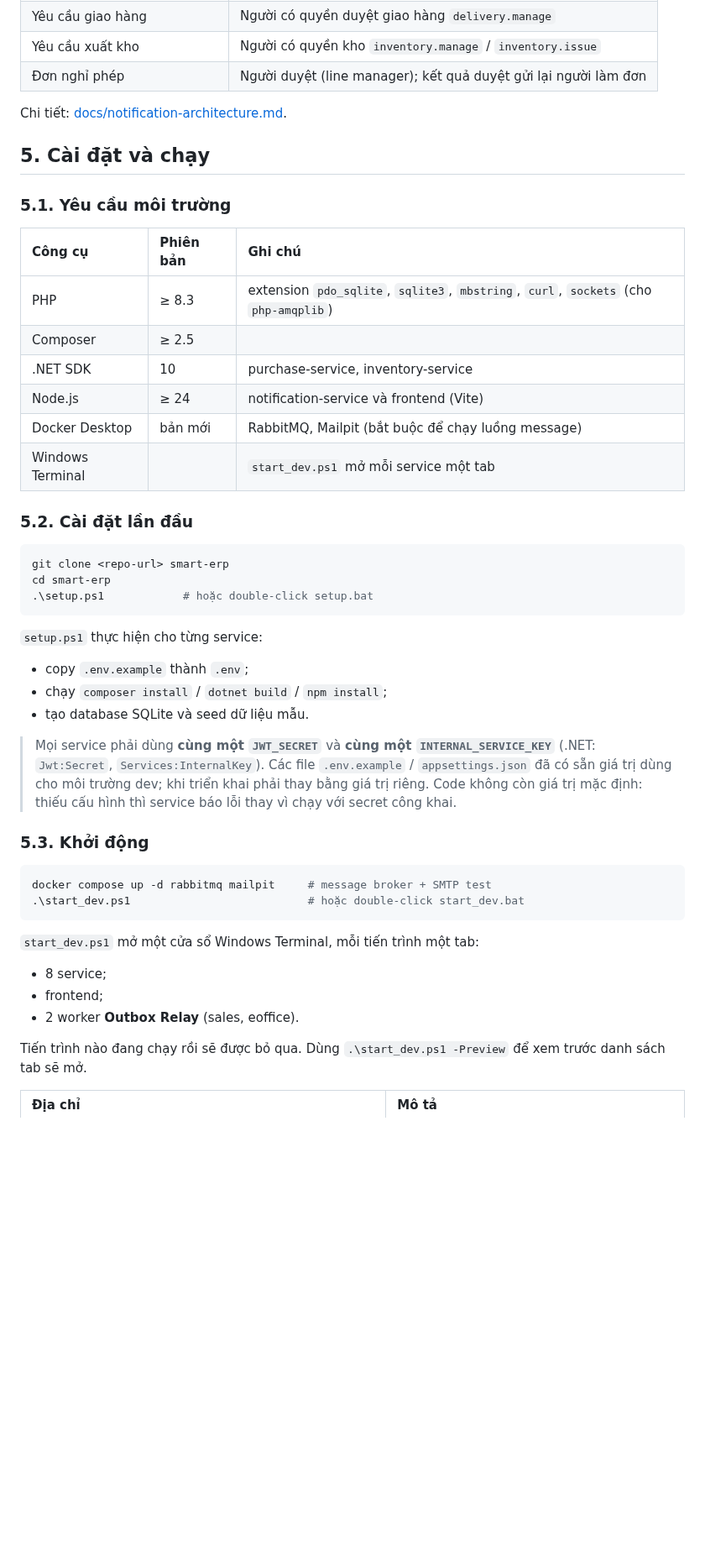
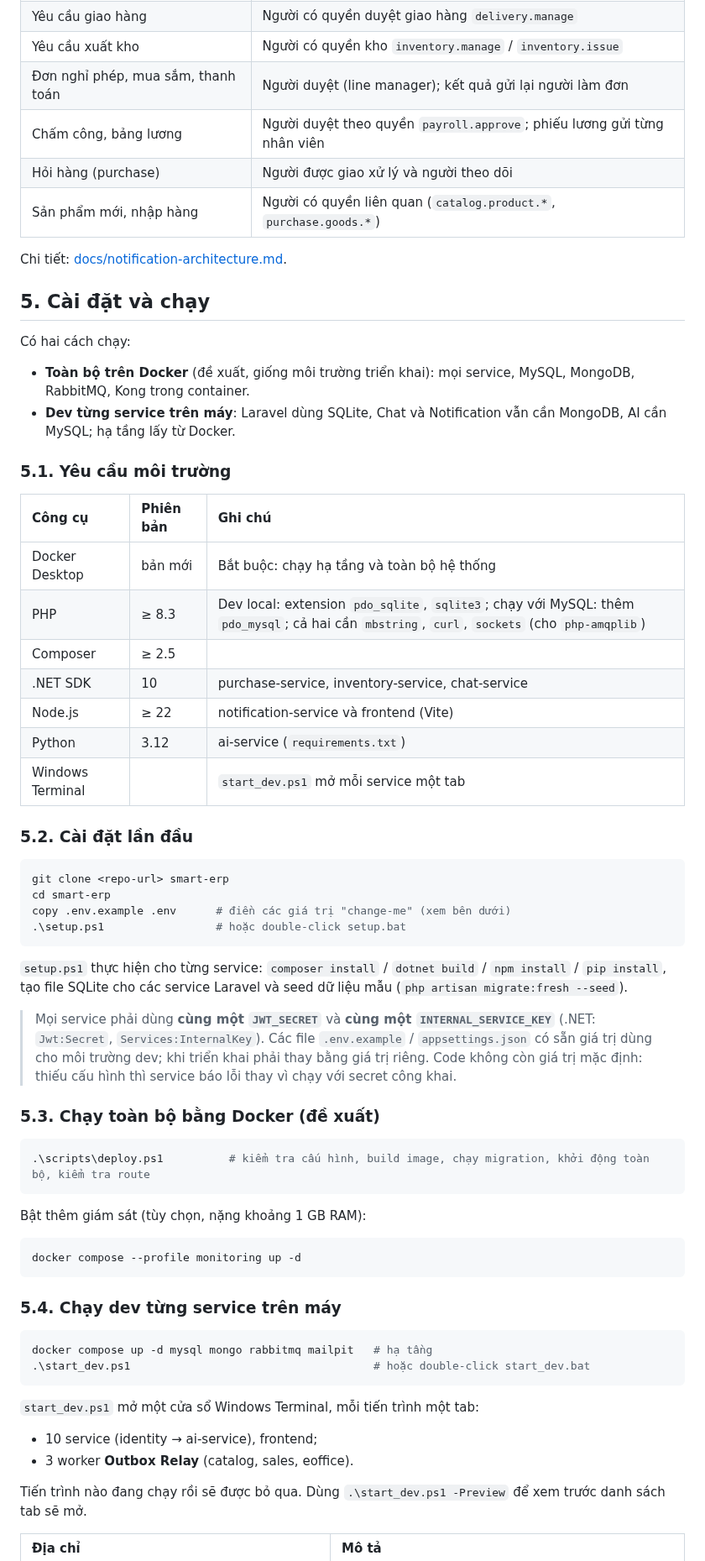
Before and after one commit to ttung205/smart-erp, a Markdown page: README.md, the part around one of its changes. Shown at 84% size. Rendered like a GitHub page; blank space fills up the shorter version.

````diff
--- a/README.md
+++ b/README.md
@@ -122,21 +105,29 @@ Các luồng thông báo đang có:
 | Báo giá / đơn hàng cần duyệt | Người có quyền `quotation.approve` / `order.approve` |
 | Yêu cầu giao hàng | Người có quyền duyệt giao hàng `delivery.manage` |
 | Yêu cầu xuất kho | Người có quyền kho `inventory.manage` / `inventory.issue` |
-| Đơn nghỉ phép | Người duyệt (line manager); kết quả duyệt gửi lại người làm đơn |
+| Đơn nghỉ phép, mua sắm, thanh toán | Người duyệt (line manager); kết quả gửi lại người làm đơn |
+| Chấm công, bảng lương | Người duyệt theo quyền `payroll.approve`; phiếu lương gửi từng nhân viên |
+| Hỏi hàng (purchase) | Người được giao xử lý và người theo dõi |
+| Sản phẩm mới, nhập hàng | Người có quyền liên quan (`catalog.product.*`, `purchase.goods.*`) |
 
 Chi tiết: [docs/notification-architecture.md](docs/notification-architecture.md).
 
 ## 5. Cài đặt và chạy
 
+Có hai cách chạy:
+- **Toàn bộ trên Docker** (đề xuất, giống môi trường triển khai): mọi service, MySQL, MongoDB, RabbitMQ, Kong trong container.
+- **Dev từng service trên máy**: Laravel dùng SQLite, Chat và Notification vẫn cần MongoDB, AI cần MySQL; hạ tầng lấy từ Docker.
+
 ### 5.1. Yêu cầu môi trường
 
 | Công cụ | Phiên bản | Ghi chú |
 | :--- | :--- | :--- |
-| PHP | ≥ 8.3 | extension `pdo_sqlite`, `sqlite3`, `mbstring`, `curl`, `sockets` (cho `php-amqplib`) |
+| Docker Desktop | bản mới | Bắt buộc: chạy hạ tầng và toàn bộ hệ thống |
+| PHP | ≥ 8.3 | Dev local: extension `pdo_sqlite`, `sqlite3`; chạy với MySQL: thêm `pdo_mysql`; cả hai cần `mbstring`, `curl`, `sockets` (cho `php-amqplib`) |
 | Composer | ≥ 2.5 | |
-| .NET SDK | 10 | purchase-service, inventory-service |
-| Node.js | ≥ 24 | notification-service và frontend (Vite) |
-| Docker Desktop | bản mới | RabbitMQ, Mailpit (bắt buộc để chạy luồng message) |
+| .NET SDK | 10 | purchase-service, inventory-service, chat-service |
+| Node.js | ≥ 22 | notification-service và frontend (Vite) |
+| Python | 3.12 | ai-service (`requirements.txt`) |
 | Windows Terminal | | `start_dev.ps1` mở mỗi service một tab |
 
 ### 5.2. Cài đặt lần đầu
@@ -144,27 +135,36 @@ Chi tiết: [docs/notification-architecture.md](docs/notification-architecture.m
 ```powershell
 git clone <repo-url> smart-erp
 cd smart-erp
-.\setup.ps1            # hoặc double-click setup.bat
+copy .env.example .env      # điền các giá trị "change-me" (xem bên dưới)
+.\setup.ps1                 # hoặc double-click setup.bat
 ```
 
-`setup.ps1` thực hiện cho từng service:
-- copy `.env.example` thành `.env`;
-- chạy `composer install` / `dotnet build` / `npm install`;
-- tạo database SQLite và seed dữ liệu mẫu.
+`setup.ps1` thực hiện cho từng service: `composer install` / `dotnet build` / `npm install` / `pip install`, tạo file SQLite cho các service Laravel và seed dữ liệu mẫu (`php artisan migrate:fresh --seed`).
 
-> Mọi service phải dùng **cùng một `JWT_SECRET`** và **cùng một `INTERNAL_SERVICE_KEY`** (.NET: `Jwt:Secret`, `Services:InternalKey`). Các file `.env.example` / `appsettings.json` đã có sẵn giá trị dùng cho môi trường dev; khi triển khai phải thay bằng giá trị riêng. Code không còn giá trị mặc định: thiếu cấu hình thì service báo lỗi thay vì chạy với secret công khai.
+> Mọi service phải dùng **cùng một `JWT_SECRET`** và **cùng một `INTERNAL_SERVICE_KEY`** (.NET: `Jwt:Secret`, `Services:InternalKey`). Các file `.env.example` / `appsettings.json` có sẵn giá trị dùng cho môi trường dev; khi triển khai phải thay bằng giá trị riêng. Code không còn giá trị mặc định: thiếu cấu hình thì service báo lỗi thay vì chạy với secret công khai.
 
-### 5.3. Khởi động
+### 5.3. Chạy toàn bộ bằng Docker (đề xuất)
 
 ```powershell
-docker compose up -d rabbitmq mailpit     # message broker + SMTP test
-.\start_dev.ps1                           # hoặc double-click start_dev.bat
+.\scripts\deploy.ps1          # kiểm tra cấu hình, build image, chạy migration, khởi động toàn bộ, kiểm tra route
+```
+
+Bật thêm giám sát (tùy chọn, nặng khoảng 1 GB RAM):
+
+```powershell
+docker compose --profile monitoring up -d
+```
+
+### 5.4. Chạy dev từng service trên máy
+
+```powershell
+docker compose up -d mysql mongo rabbitmq mailpit   # hạ tầng
+.\start_dev.ps1                                     # hoặc double-click start_dev.bat
 ```
 
 `start_dev.ps1` mở một cửa sổ Windows Terminal, mỗi tiến trình một tab:
-- 8 service;
-- frontend;
-- 2 worker **Outbox Relay** (sales, eoffice).
+- 10 service (identity → ai-service), frontend;
+- 3 worker **Outbox Relay** (catalog, sales, eoffice).
 
 Tiến trình nào đang chạy rồi sẽ được bỏ qua. Dùng `.\start_dev.ps1 -Preview` để xem trước danh sách tab sẽ mở.
 
````
Also changed, not shown: other parts of README.md (+74 -73 lines), docs/image/architecture.jpg (added).
